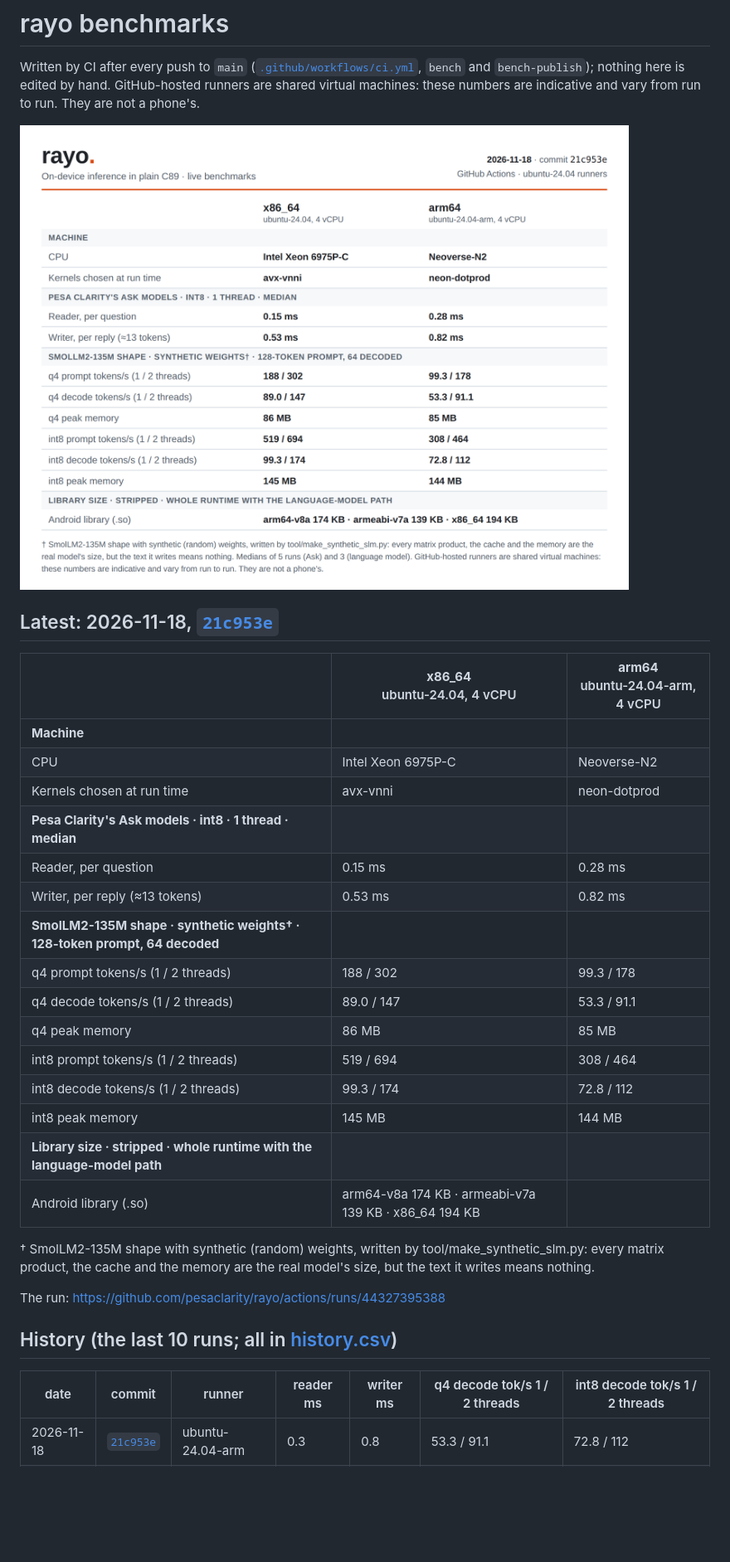
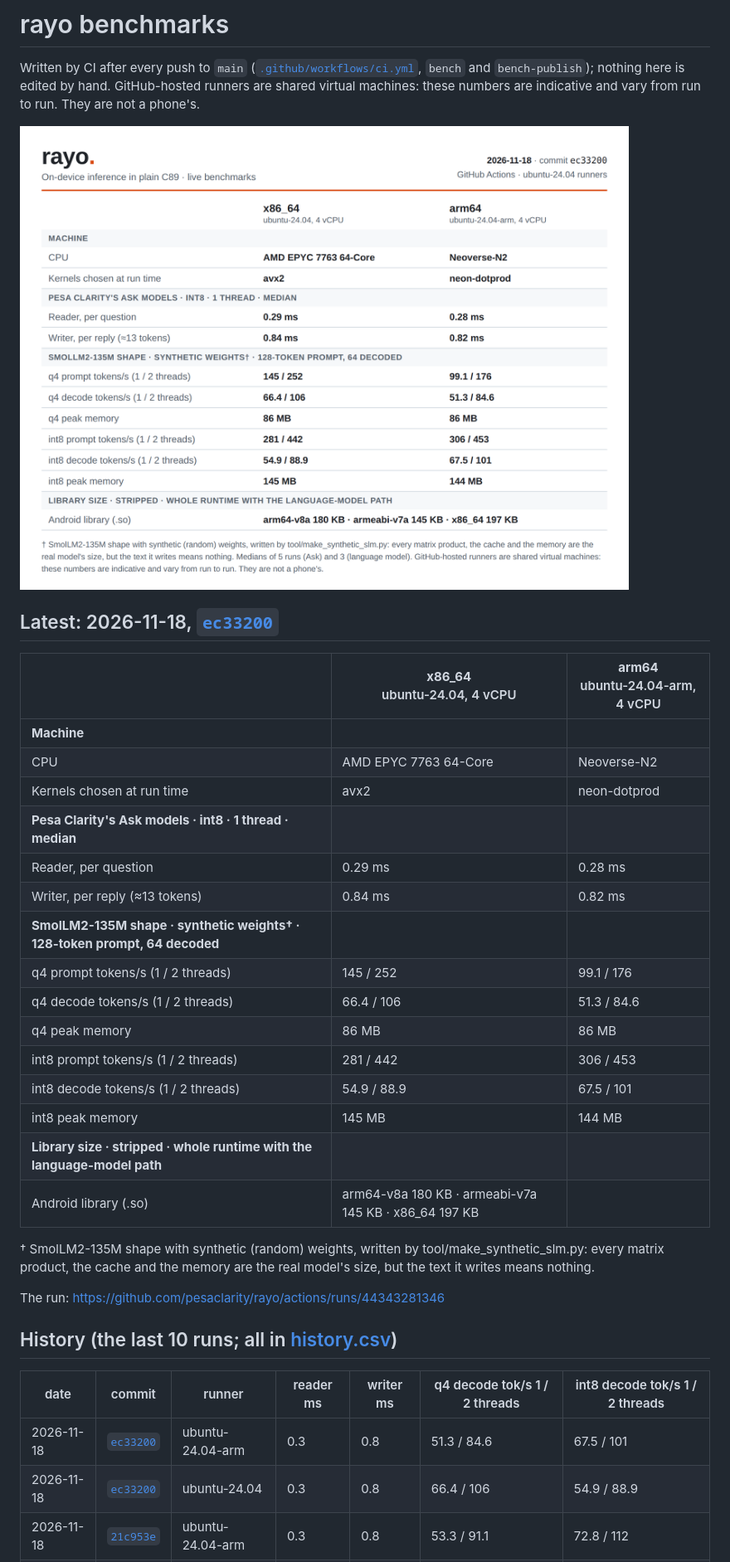
Before and after one commit to pesaclarity/rayo, a Markdown page: README.md, the part around the change. Shown at 83% size. Rendered like a GitHub page; pictures changed too: table-light.png; blank space fills up the shorter version.

Commit message:
bench: ec33200
Results of pesaclarity/rayo@ec33200d47f454eb128cd5ddf9ed00658af16f87 (https://github.com/pesaclarity/rayo/actions/runs/44343281346).

```diff
--- a/README.md
+++ b/README.md
@@ -7,34 +7,36 @@ Written by CI after every push to `main` ([`.github/workflows/ci.yml`](https://g
   <img alt="rayo benchmarks" src="table-light.png">
 </picture>
 
-## Latest: 2026-11-18, [`21c953e`](https://github.com/pesaclarity/rayo/commit/21c953ebad8cb88790add8fcb8462e371cd6229d)
+## Latest: 2026-11-18, [`ec33200`](https://github.com/pesaclarity/rayo/commit/ec33200d47f454eb128cd5ddf9ed00658af16f87)
 
 | | **x86_64**<br>ubuntu-24.04, 4 vCPU | **arm64**<br>ubuntu-24.04-arm, 4 vCPU |
 | --- | --- | --- |
 | **Machine** | | |
-| CPU | Intel Xeon 6975P-C | Neoverse-N2 |
-| Kernels chosen at run time | avx-vnni | neon-dotprod |
+| CPU | AMD EPYC 7763 64-Core | Neoverse-N2 |
+| Kernels chosen at run time | avx2 | neon-dotprod |
 | **Pesa Clarity's Ask models · int8 · 1 thread · median** | | |
-| Reader, per question | 0.15 ms | 0.28 ms |
-| Writer, per reply (≈13 tokens) | 0.53 ms | 0.82 ms |
+| Reader, per question | 0.29 ms | 0.28 ms |
+| Writer, per reply (≈13 tokens) | 0.84 ms | 0.82 ms |
 | **SmolLM2-135M shape · synthetic weights† · 128-token prompt, 64 decoded** | | |
-| q4 prompt tokens/s (1 / 2 threads) | 188 / 302 | 99.3 / 178 |
-| q4 decode tokens/s (1 / 2 threads) | 89.0 / 147 | 53.3 / 91.1 |
-| q4 peak memory | 86 MB | 85 MB |
-| int8 prompt tokens/s (1 / 2 threads) | 519 / 694 | 308 / 464 |
-| int8 decode tokens/s (1 / 2 threads) | 99.3 / 174 | 72.8 / 112 |
+| q4 prompt tokens/s (1 / 2 threads) | 145 / 252 | 99.1 / 176 |
+| q4 decode tokens/s (1 / 2 threads) | 66.4 / 106 | 51.3 / 84.6 |
+| q4 peak memory | 86 MB | 86 MB |
+| int8 prompt tokens/s (1 / 2 threads) | 281 / 442 | 306 / 453 |
+| int8 decode tokens/s (1 / 2 threads) | 54.9 / 88.9 | 67.5 / 101 |
 | int8 peak memory | 145 MB | 144 MB |
 | **Library size · stripped · whole runtime with the language-model path** | | |
-| Android library (.so) | arm64-v8a 174 KB · armeabi-v7a 139 KB · x86_64 194 KB |  |
+| Android library (.so) | arm64-v8a 180 KB · armeabi-v7a 145 KB · x86_64 197 KB |  |
 
 † SmolLM2-135M shape with synthetic (random) weights, written by tool/make_synthetic_slm.py: every matrix product, the cache and the memory are the real model's size, but the text it writes means nothing.
 
-The run: https://github.com/pesaclarity/rayo/actions/runs/44327395388
+The run: https://github.com/pesaclarity/rayo/actions/runs/44343281346
 
 ## History (the last 10 runs; all in [history.csv](history.csv))
 
 | date | commit | runner | reader ms | writer ms | q4 decode tok/s 1 / 2 threads | int8 decode tok/s 1 / 2 threads |
 | --- | --- | --- | --- | --- | --- | --- |
+| 2026-11-18 | [`ec33200`](https://github.com/pesaclarity/rayo/commit/ec33200d47f454eb128cd5ddf9ed00658af16f87) | ubuntu-24.04-arm | 0.3 | 0.8 | 51.3 / 84.6 | 67.5 / 101 |
+| 2026-11-18 | [`ec33200`](https://github.com/pesaclarity/rayo/commit/ec33200d47f454eb128cd5ddf9ed00658af16f87) | ubuntu-24.04 | 0.3 | 0.8 | 66.4 / 106 | 54.9 / 88.9 |
 | 2026-11-18 | [`21c953e`](https://github.com/pesaclarity/rayo/commit/21c953ebad8cb88790add8fcb8462e371cd6229d) | ubuntu-24.04-arm | 0.3 | 0.8 | 53.3 / 91.1 | 72.8 / 112 |
 | 2026-11-18 | [`21c953e`](https://github.com/pesaclarity/rayo/commit/21c953ebad8cb88790add8fcb8462e371cd6229d) | ubuntu-24.04 | 0.2 | 0.5 | 89.0 / 147 | 99.3 / 174 |
 | 2026-11-18 | [`b7838f6`](https://github.com/pesaclarity/rayo/commit/b7838f6648e8f100674d0e70412c092bb2c6bb6d) | ubuntu-24.04-arm | 0.3 | 0.8 | 51.8 / 87.5 | 67.8 / 97.9 |
```
Also changed, not shown: table-dark.png, 5 other files.
